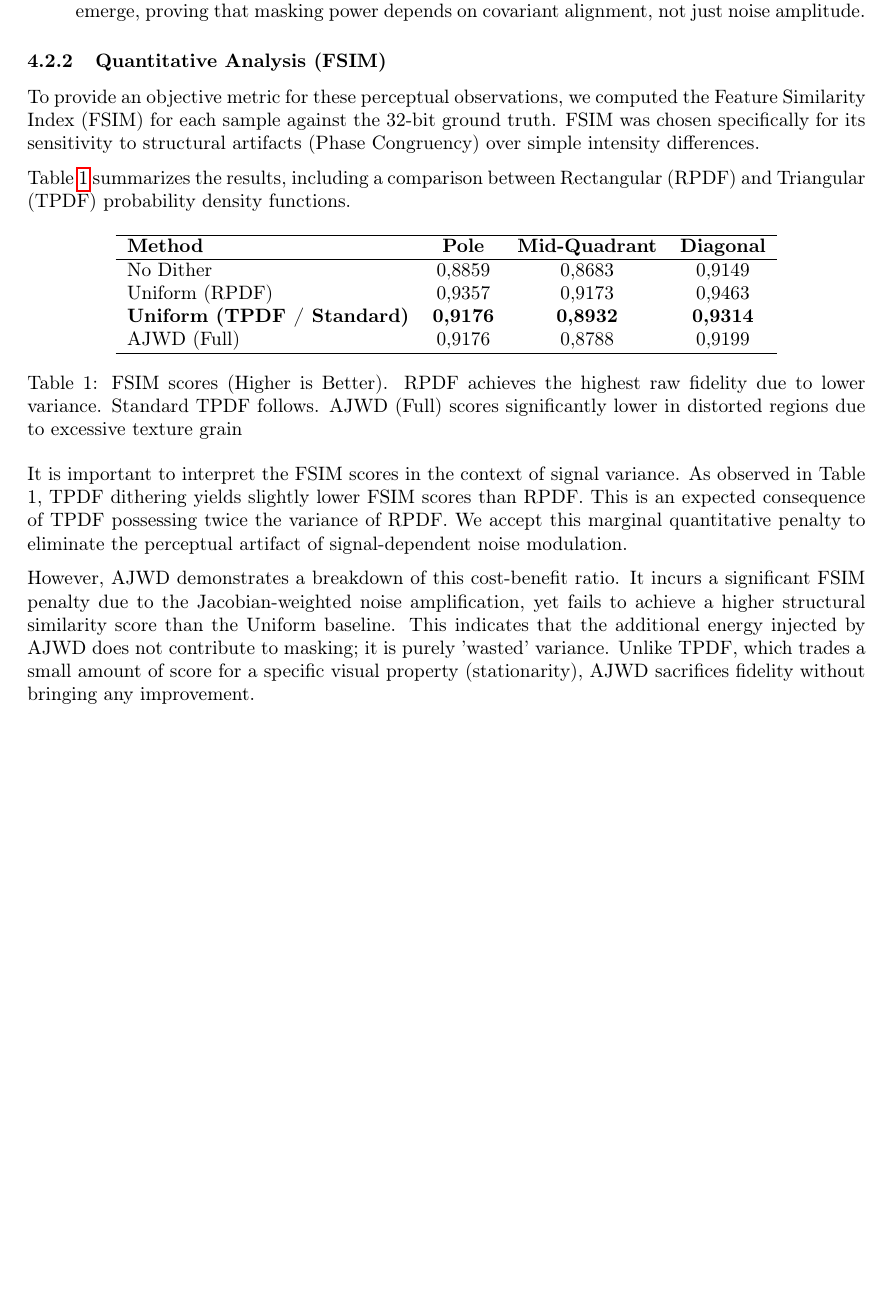
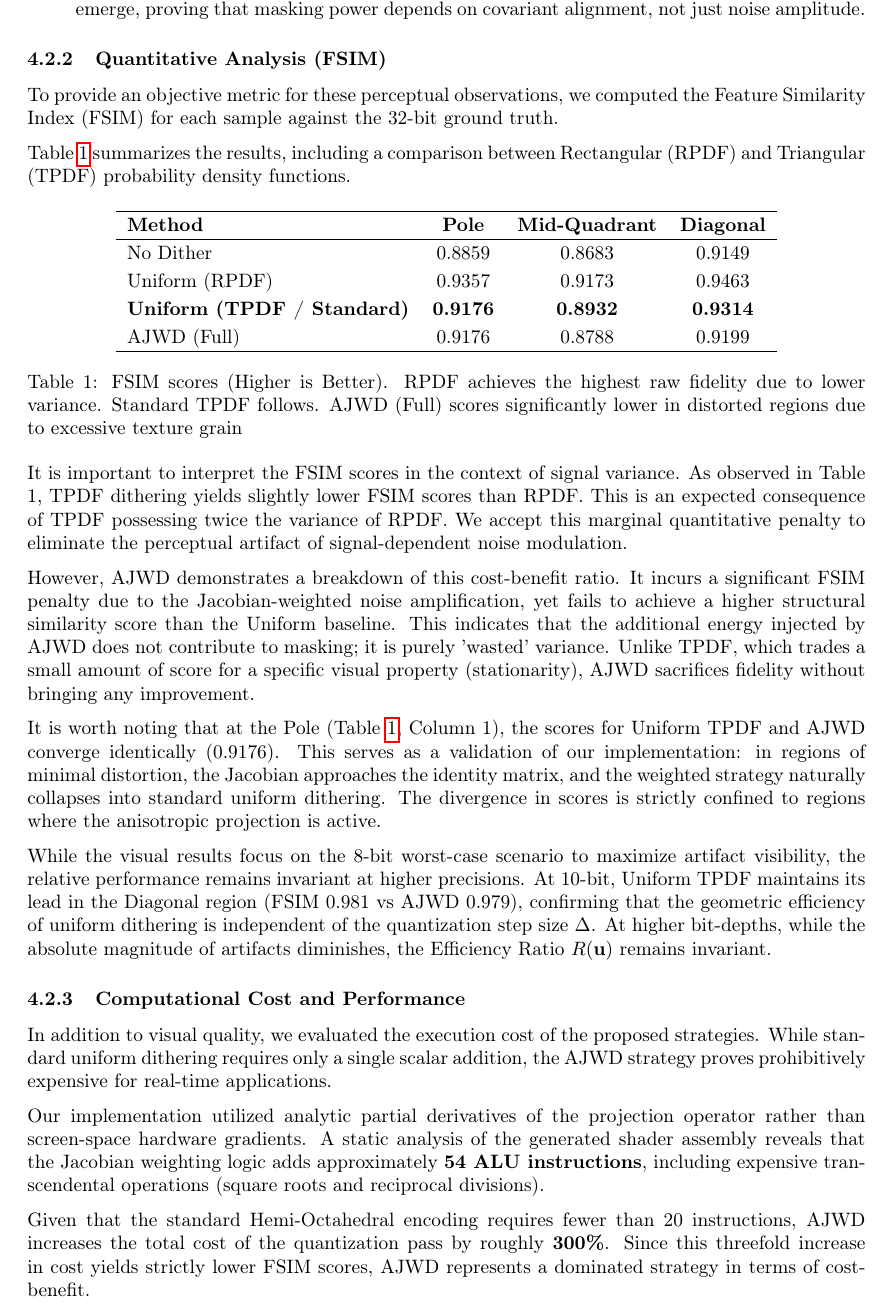
Before and after one commit to Bafy78/dithering-in-octahedral, a LaTeX paper (latex/main.tex): part of page 8 of 10, cut so that both start at the same text, the shorter picture padded with empty space. Compiled offline with pdfLaTeX.

Commit message:
comput cost and bit depth discussion

```diff
--- a/latex/main.tex
+++ b/latex/main.tex
@@ -249,19 +249,20 @@
 
     \subsubsection{Quantitative Analysis (FSIM)}
 
-    To provide an objective metric for these perceptual observations, we computed the Feature Similarity Index (FSIM) for each sample against the 32-bit ground truth. FSIM was chosen specifically for its sensitivity to structural artifacts (Phase Congruency) over simple intensity differences.
+    To provide an objective metric for these perceptual observations, we computed the Feature Similarity Index (FSIM) for each sample against the 32-bit ground truth.
 
     Table \ref{tab:fsim_scores} summarizes the results, including a comparison between Rectangular (RPDF) and Triangular (TPDF) probability density functions.
 
     \begin{table}[ht]
         \centering
+        \renewcommand{\arraystretch}{1.2}
         \begin{tabular}{lccc}
         \hline
         \textbf{Method} & \textbf{Pole} & \textbf{Mid-Quadrant} & \textbf{Diagonal} \\ \hline
-        No Dither & 0,8859 & 0,8683 & 0,9149 \\
-        Uniform (RPDF) & 0,9357 & 0,9173 & 0,9463 \\
-        \textbf{Uniform (TPDF / Standard)} & \textbf{0,9176} & \textbf{0,8932} & \textbf{0,9314} \\
-        AJWD (Full) & 0,9176 & 0,8788 & 0,9199 \\ \hline
+        No Dither & 0.8859 & 0.8683 & 0.9149 \\
+        Uniform (RPDF) & 0.9357 & 0.9173 & 0.9463 \\
+        \textbf{Uniform (TPDF / Standard)} & \textbf{0.9176} & \textbf{0.8932} & \textbf{0.9314} \\
+        AJWD (Full) & 0.9176 & 0.8788 & 0.9199 \\ \hline
         \end{tabular}
         \caption{FSIM scores (Higher is Better). RPDF achieves the highest raw fidelity due to lower variance. Standard TPDF follows. AJWD (Full) scores significantly lower in distorted regions due to excessive texture grain}
         \label{tab:fsim_scores}
@@ -270,6 +271,18 @@
     It is important to interpret the FSIM scores in the context of signal variance. As observed in Table 1, TPDF dithering yields slightly lower FSIM scores than RPDF. This is an expected consequence of TPDF possessing twice the variance of RPDF. We accept this marginal quantitative penalty to eliminate the perceptual artifact of signal-dependent noise modulation.
 
     However, AJWD demonstrates a breakdown of this cost-benefit ratio. It incurs a significant FSIM penalty due to the Jacobian-weighted noise amplification, yet fails to achieve a higher structural similarity score than the Uniform baseline. This indicates that the additional energy injected by AJWD does not contribute to masking; it is purely 'wasted' variance. Unlike TPDF, which trades a small amount of score for a specific visual property (stationarity), AJWD sacrifices fidelity without bringing any improvement.
+
+    It is worth noting that at the Pole (Table \ref{tab:fsim_scores}, Column 1), the scores for Uniform TPDF and AJWD converge identically ($0.9176$). This serves as a validation of our implementation: in regions of minimal distortion, the Jacobian approaches the identity matrix, and the weighted strategy naturally collapses into standard uniform dithering. The divergence in scores is strictly confined to regions where the anisotropic projection is active.
+
+    While the visual results focus on the 8-bit worst-case scenario to maximize artifact visibility, the relative performance remains invariant at higher precisions. At 10-bit, Uniform TPDF maintains its lead in the Diagonal region (FSIM 0.981 vs AJWD 0.979), confirming that the geometric efficiency of uniform dithering is independent of the quantization step size $\Delta$. At higher bit-depths, while the absolute magnitude of artifacts diminishes, the Efficiency Ratio $R(\mathbf{u})$ remains invariant.
+
+    \subsubsection{Computational Cost and Performance}
+
+    In addition to visual quality, we evaluated the execution cost of the proposed strategies. While standard uniform dithering requires only a single scalar addition, the AJWD strategy proves prohibitively expensive for real-time applications.
+
+    Our implementation utilized analytic partial derivatives of the projection operator rather than screen-space hardware gradients. A static analysis of the generated shader assembly reveals that the Jacobian weighting logic adds approximately \textbf{54 ALU instructions}, including expensive transcendental operations (square roots and reciprocal divisions).
+
+    Given that the standard Hemi-Octahedral encoding requires fewer than 20 instructions, AJWD increases the total cost of the quantization pass by roughly \textbf{300\%}. Since this threefold increase in cost yields strictly lower FSIM scores, AJWD represents a dominated strategy in terms of cost-benefit.
 
 \section{Discussion}
 
```
